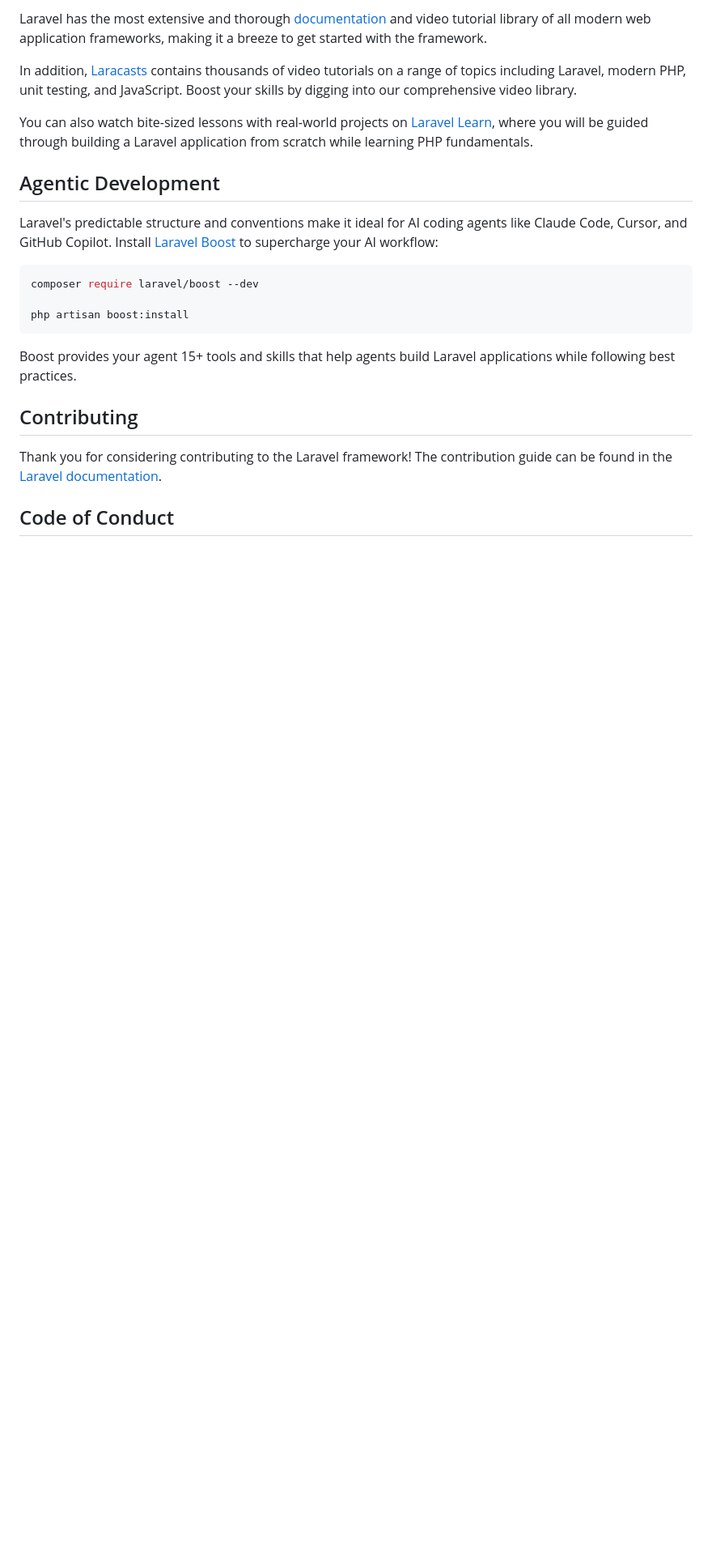
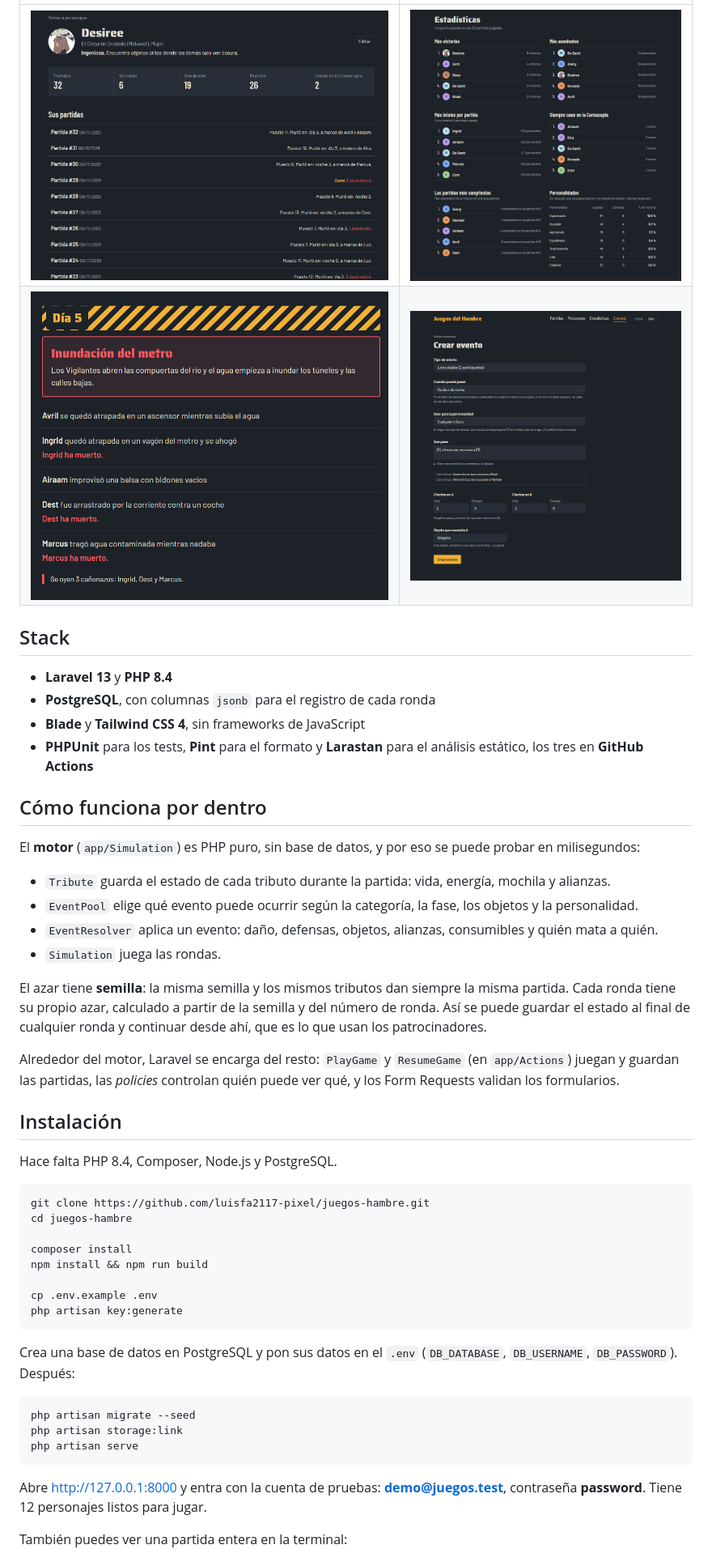
Before and after one commit to luisfa2117-pixel/juegos-hambre, a Markdown page: README.md, the part around one of its changes. Shown at 81% size. Drawn GitHub-style; pictures changed too: docs/capturas/catastrofe.png (added), docs/capturas/editor.png (added), docs/capturas/estadisticas.png (added); blank space fills up the shorter version.

Commit message:
README con capturas

````diff
--- a/README.md
+++ b/README.md
@@ -25,25 +23,53 @@ Laravel is accessible, powerful, and provides tools required for large, robust a
 
-Laravel has the most extensive and thorough [documentation](https://laravel.com/docs) and video tutorial library of all modern web application frameworks, making it a breeze to get started with the framework.
+| | |
+|---|---|
+| ![Ficha de un personaje](docs/capturas/personaje.png) | ![Estadísticas](docs/capturas/estadisticas.png) |
+| ![Una catástrofe](docs/capturas/catastrofe.png) | ![Editor de eventos](docs/capturas/editor.png) |
 
-In addition, [Laracasts](https://laracasts.com) contains thousands of video tutorials on a range of topics including Laravel, modern PHP, unit testing, and JavaScript. Boost your skills by digging into our comprehensive video library.
+## Stack
 
-You can also watch bite-sized lessons with real-world projects on [Laravel Learn](https://laravel.com/learn), where you will be guided through building a Laravel application from scratch while learning PHP fundamentals.
+- **Laravel 13** y **PHP 8.4**
+- **PostgreSQL**, con columnas `jsonb` para el registro de cada ronda
+- **Blade** y **Tailwind CSS 4**, sin frameworks de JavaScript
+- **PHPUnit** para los tests, **Pint** para el formato y **Larastan** para el análisis estático, los tres en **GitHub Actions**
 
-## Agentic Development
+## Cómo funciona por dentro
 
-Laravel's predictable structure and conventions make it ideal for AI coding agents like Claude Code, Cursor, and GitHub Copilot. Install [Laravel Boost](https://laravel.com/docs/ai) to supercharge your AI workflow:
+El **motor** (`app/Simulation`) es PHP puro, sin base de datos, y por eso se puede probar en milisegundos:
+
+- `Tribute` guarda el estado de cada tributo durante la partida: vida, energía, mochila y alianzas.
+- `EventPool` elige qué evento puede ocurrir según la categoría, la fase, los objetos y la personalidad.
+- `EventResolver` aplica un evento: daño, defensas, objetos, alianzas, consumibles y quién mata a quién.
+- `Simulation` juega las rondas.
+
+El azar tiene **semilla**: la misma semilla y los mismos tributos dan siempre la misma partida. Cada ronda tiene su propio azar, calculado a partir de la semilla y del número de ronda. Así se puede guardar el estado al final de cualquier ronda y continuar desde ahí, que es lo que usan los patrocinadores.
+
+Alrededor del motor, Laravel se encarga del resto: `PlayGame` y `ResumeGame` (en `app/Actions`) juegan y guardan las partidas, las *policies* controlan quién puede ver qué, y los Form Requests validan los formularios.
+
+## Instalación
+
+Hace falta PHP 8.4, Composer, Node.js y PostgreSQL.
 
 ```bash
-composer require laravel/boost --dev
+git clone https://github.com/luisfa2117-pixel/juegos-hambre.git
+cd juegos-hambre
 
-php artisan boost:install
+composer install
+npm install && npm run build
+
+cp .env.example .env
+php artisan key:generate
 ```
 
-Boost provides your agent 15+ tools and skills that help agents build Laravel applications while following best practices.
+Crea una base de datos en PostgreSQL y pon sus datos en el `.env` (`DB_DATABASE`, `DB_USERNAME`, `DB_PASSWORD`). Después:
 
-## Contributing
+```bash
+php artisan migrate --seed
+php artisan storage:link
+php artisan serve
+```
 
-Thank you for considering contributing to the Laravel framework! The contribution guide can be found in the [Laravel documentation](https://laravel.com/docs/contributions).
+Abre http://127.0.0.1:8000 y entra con la cuenta de pruebas: **demo@juegos.test**, contraseña **password**. Tiene 12 personajes listos para jugar.
 
-## Code of Conduct
+También puedes ver una partida entera en la terminal:
 
````
Also changed, not shown: other parts of README.md (+33 -23 lines), docs/capturas/partida.png (added).
